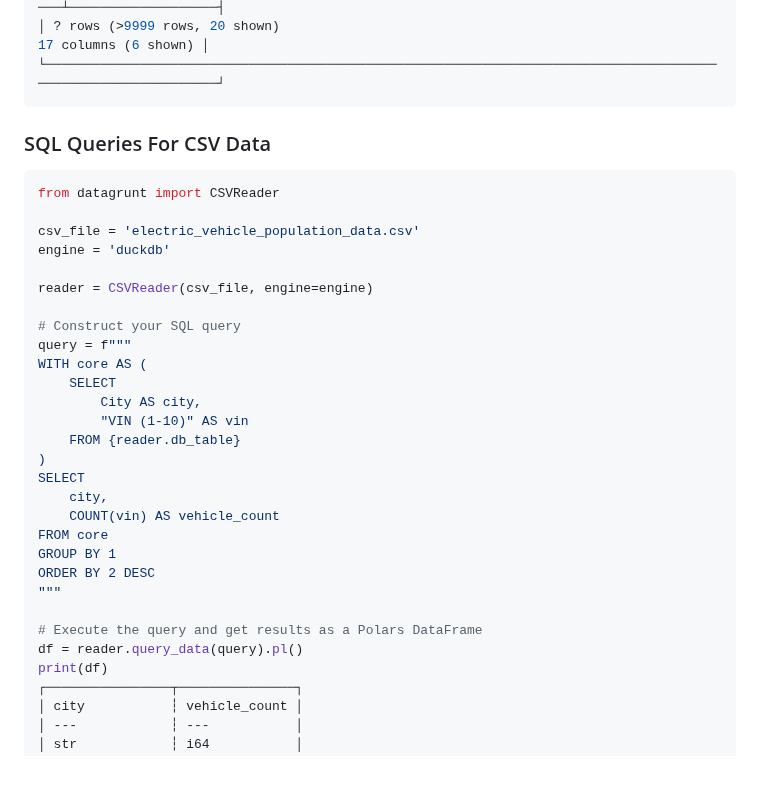
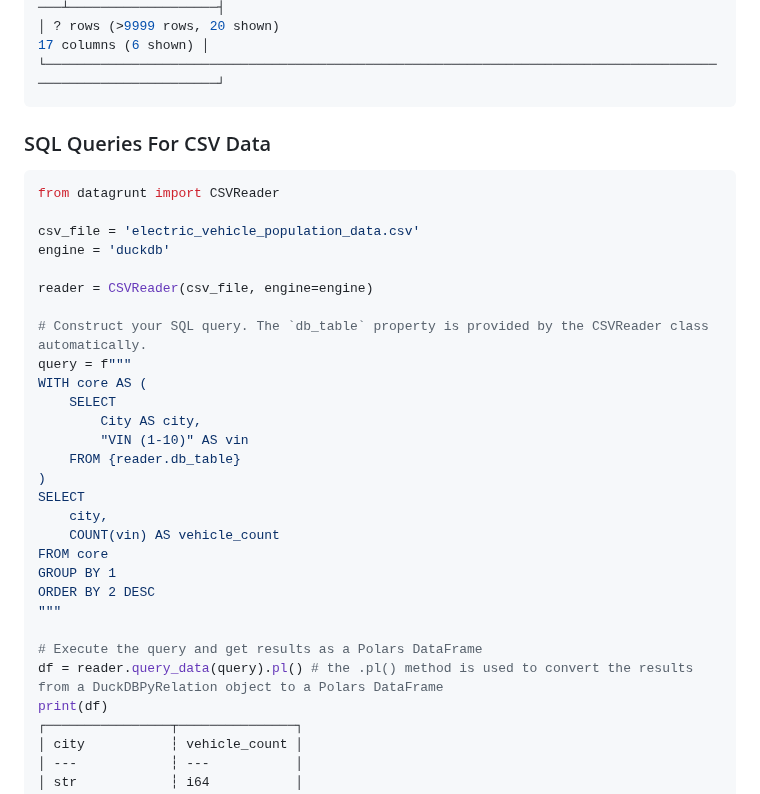
Before and after one commit to pmgraham/datagrunt, a Markdown page: docs/README.md, the part around one of its changes. GitHub-like rendering; blank space fills up the shorter version.

````diff
--- a/docs/README.md
+++ b/docs/README.md
@@ -130,7 +129,6 @@ reader.get_sample()
 │ ? rows (>9999 rows, 20 shown)                                                          17 columns (6 shown) │
 └─────────────────────────────────────────────────────────────────────────────────────────────────────────────┘
 ```
-
 ###  SQL Queries For CSV Data
 ```python
 from datagrunt import CSVReader
@@ -140,7 +138,7 @@ engine = 'duckdb'
 
 reader = CSVReader(csv_file, engine=engine)
 
-# Construct your SQL query
+# Construct your SQL query. The `db_table` property is provided by the CSVReader class automatically.
 query = f"""
 WITH core AS (
     SELECT
@@ -157,7 +155,7 @@ ORDER BY 2 DESC
 """
 
 # Execute the query and get results as a Polars DataFrame
-df = reader.query_data(query).pl()
+df = reader.query_data(query).pl() # the .pl() method is used to convert the results from a DuckDBPyRelation object to a Polars DataFrame
 print(df)
 ┌────────────────┬───────────────┐
 │ city           ┆ vehicle_count │
````
Also changed, not shown: other parts of docs/README.md (+8 -11 lines).
